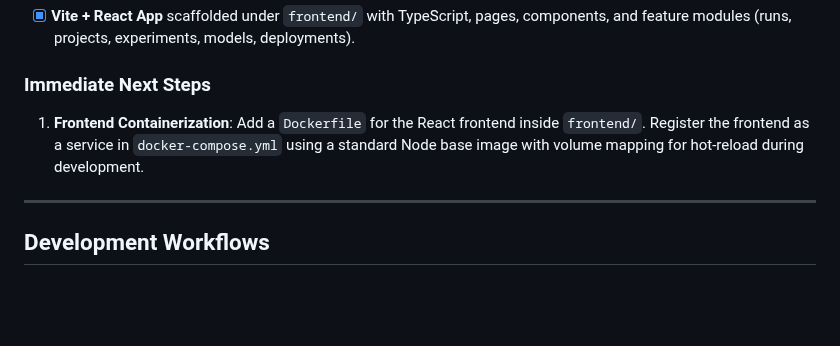
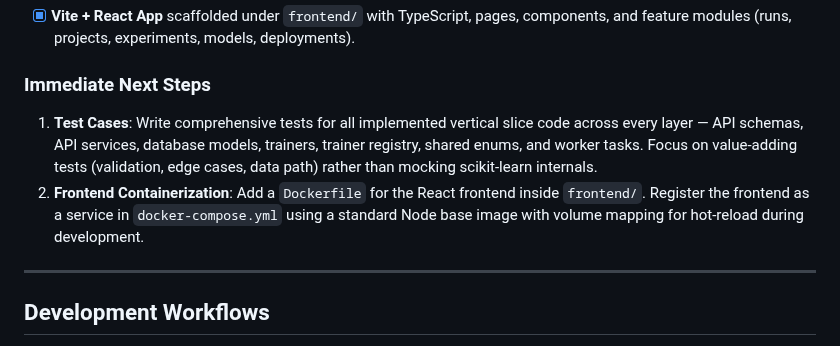
Before and after one commit to Sip4818/TrainGrid, a Markdown page: AGENTS.md, the part around the change. GitHub-like rendering; blank space fills up the shorter version.

Commit message:
docs: add Test Cases as top priority in Immediate Next Steps

```diff
--- a/AGENTS.md
+++ b/AGENTS.md
@@ -55,7 +55,8 @@ We are implementing the first "Vertical Slice" of the platform: training a `Rand
 
 ### Immediate Next Steps
 
-1.  **Frontend Containerization**: Add a `Dockerfile` for the React frontend inside `frontend/`. Register the frontend as a service in `docker-compose.yml` using a standard Node base image with volume mapping for hot-reload during development.
+1.  **Test Cases**: Write comprehensive tests for all implemented vertical slice code across every layer — API schemas, API services, database models, trainers, trainer registry, shared enums, and worker tasks. Focus on value-adding tests (validation, edge cases, data path) rather than mocking scikit-learn internals.
+2.  **Frontend Containerization**: Add a `Dockerfile` for the React frontend inside `frontend/`. Register the frontend as a service in `docker-compose.yml` using a standard Node base image with volume mapping for hot-reload during development.
 
 ---
 
```
